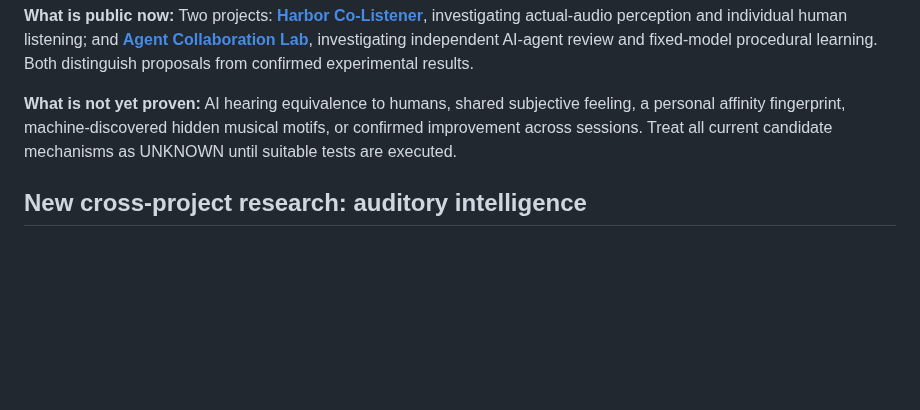
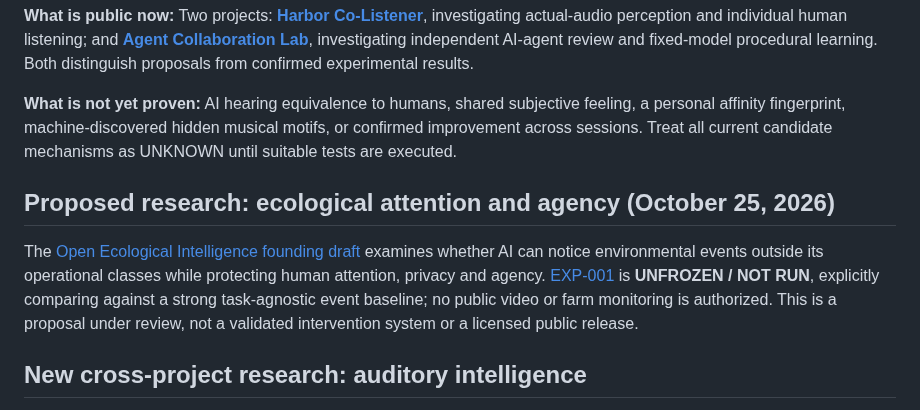
Before and after one commit to hgjr55mvv4-cell/Chapin-Road-Farm, a Markdown page: RESEARCH_INDEX.md, the part around the change. GitHub-like rendering; blank space fills up the shorter version.

Commit message:
docs: link draft ecological-attention research

```diff
--- a/RESEARCH_INDEX.md
+++ b/RESEARCH_INDEX.md
@@ -11,6 +11,10 @@
 **What is public now:** Two projects: **[Harbor Co-Listener](harbor-co-listener/README.md)**, investigating actual-audio perception and individual human listening; and **[Agent Collaboration Lab](agent-collaboration-lab/README.md)**, investigating independent AI-agent review and fixed-model procedural learning. Both distinguish proposals from confirmed experimental results.
 
 **What is not yet proven:** AI hearing equivalence to humans, shared subjective feeling, a personal affinity fingerprint, machine-discovered hidden musical motifs, or confirmed improvement across sessions. Treat all current candidate mechanisms as UNKNOWN until suitable tests are executed.
+
+## Proposed research: ecological attention and agency (October 25, 2026)
+
+The [Open Ecological Intelligence founding draft](ecological-attention/README.md) examines whether AI can notice environmental events outside its operational classes while protecting human attention, privacy and agency. [EXP-001](ecological-attention/experiments/EXP-001/DESIGN.md) is **UNFROZEN / NOT RUN**, explicitly comparing against a strong task-agnostic event baseline; no public video or farm monitoring is authorized. This is a proposal under review, not a validated intervention system or a licensed public release.
 
 ## New cross-project research: auditory intelligence
 
```
